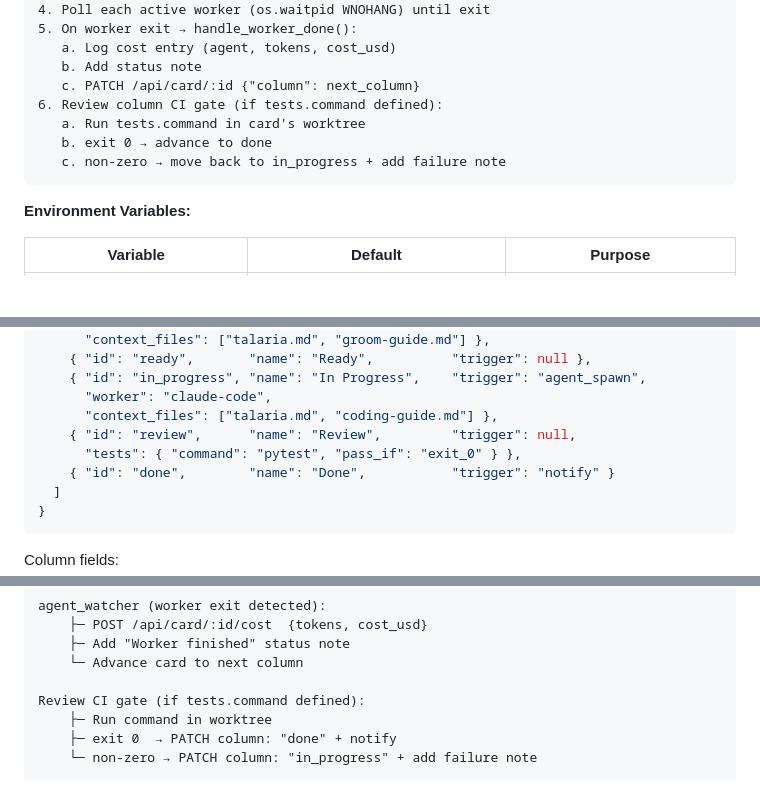
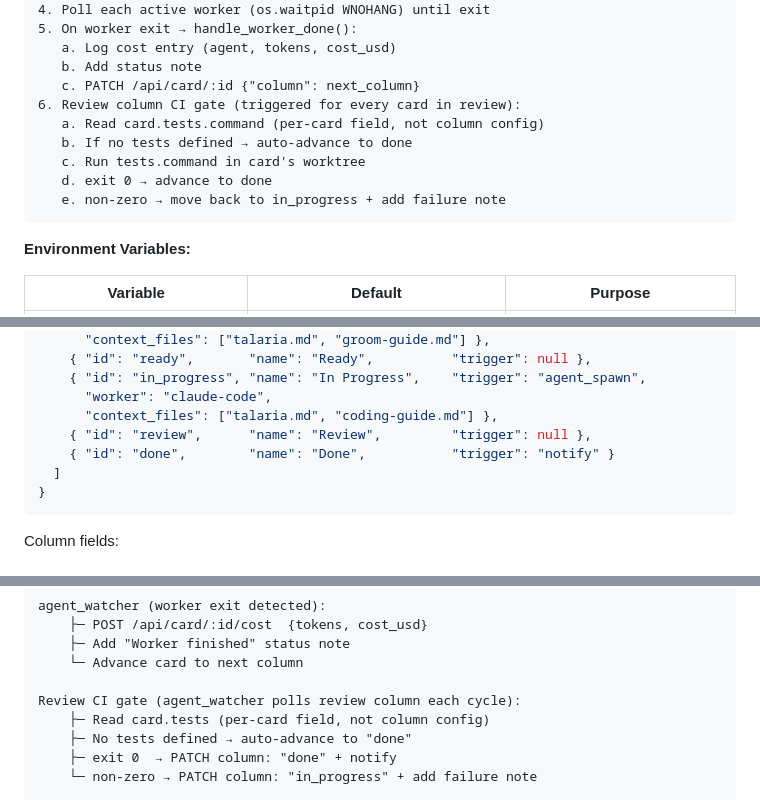
Before and after one commit to bryfeng/talaria, a Markdown page: docs/architecture.md, 3 parts joined by grey strips. GitHub-like rendering; blank space fills up the shorter version.

Commit message:
docs: update architecture.md — fix CI gate and board.json accuracy
- Tests field is per-card (not column-level); remove from board.json example
- Review CI gate now shows auto-advance when no tests defined
- Update data flow and lifecycle docs to match current behavior
- Bump last-regenerated date to 2026-03-24

Co-Authored-By: Claude Sonnet 4.6 <noreply@anthropic.com>

````diff
--- a/docs/architecture.md
+++ b/docs/architecture.md
@@ -109,10 +109,12 @@ Long-running daemon. Polls the board and drives the autonomous pipeline.
    a. Log cost entry (agent, tokens, cost_usd)
    b. Add status note
    c. PATCH /api/card/:id {"column": next_column}
-6. Review column CI gate (if tests.command defined):
-   a. Run tests.command in card's worktree
-   b. exit 0 → advance to done
-   c. non-zero → move back to in_progress + add failure note
+6. Review column CI gate (triggered for every card in review):
+   a. Read card.tests.command (per-card field, not column config)
+   b. If no tests defined → auto-advance to done
+   c. Run tests.command in card's worktree
+   d. exit 0 → advance to done
+   e. non-zero → move back to in_progress + add failure note
 ```
 
 **Environment Variables:**
@@ -193,8 +195,7 @@ Source of truth for board structure. **Does not store cards** (cards live in `ca
     { "id": "in_progress", "name": "In Progress",    "trigger": "agent_spawn",
       "worker": "claude-code",
       "context_files": ["talaria.md", "coding-guide.md"] },
-    { "id": "review",      "name": "Review",         "trigger": null,
-      "tests": { "command": "pytest", "pass_if": "exit_0" } },
+    { "id": "review",      "name": "Review",         "trigger": null },
     { "id": "done",        "name": "Done",           "trigger": "notify" }
   ]
 }
@@ -318,8 +317,9 @@ agent_watcher (worker exit detected):
     ├─ Add "Worker finished" status note
     └─ Advance card to next column
 
-Review CI gate (if tests.command defined):
-    ├─ Run command in worktree
+Review CI gate (agent_watcher polls review column each cycle):
+    ├─ Read card.tests (per-card field, not column config)
+    ├─ No tests defined → auto-advance to "done"
     ├─ exit 0  → PATCH column: "done" + notify
     └─ non-zero → PATCH column: "in_progress" + add failure note
 
````
Also changed, not shown: other parts of docs/architecture.md (+2 -4 lines).
